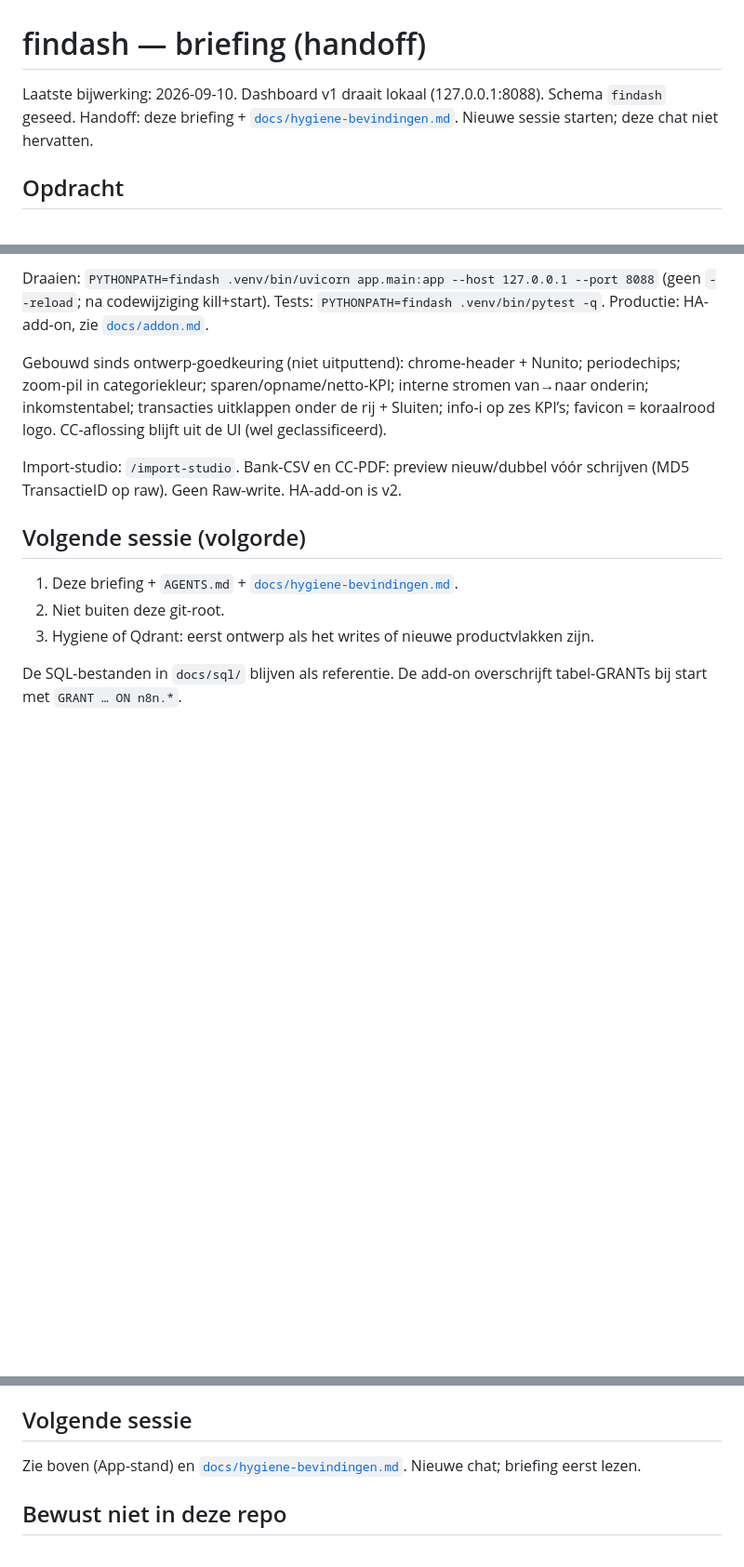
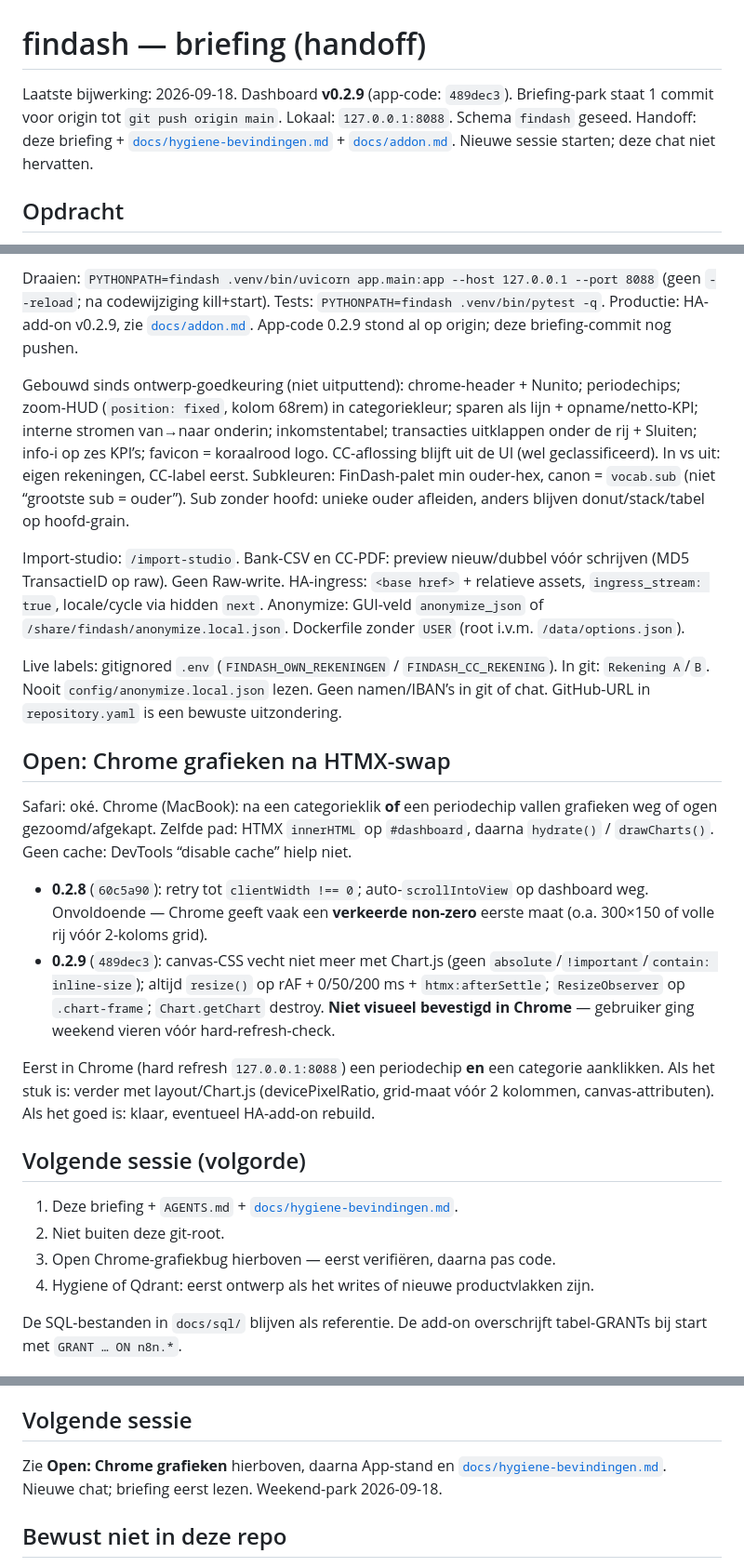
Before and after one commit to remconiesten/findash, a Markdown page: docs/briefing.md, 3 parts joined by grey strips. Shown at 93% size. GitHub-like rendering; blank space fills up the shorter version.

Commit message:
Park the Chrome chart follow-up and current app state in the briefing.

```diff
--- a/docs/briefing.md
+++ b/docs/briefing.md
@@ -1,6 +1,6 @@
 # findash — briefing (handoff)
 
-Laatste bijwerking: 2026-09-10. Dashboard v1 draait lokaal (127.0.0.1:8088). Schema `findash` geseed. Handoff: deze briefing + [`docs/hygiene-bevindingen.md`](hygiene-bevindingen.md). Nieuwe sessie starten; deze chat niet hervatten.
+Laatste bijwerking: 2026-09-18. Dashboard **v0.2.9** (app-code: `489dec3`). Briefing-park staat 1 commit voor origin tot `git push origin main`. Lokaal: `127.0.0.1:8088`. Schema `findash` geseed. Handoff: deze briefing + [`docs/hygiene-bevindingen.md`](hygiene-bevindingen.md) + [`docs/addon.md`](addon.md). Nieuwe sessie starten; deze chat niet hervatten.
 
 ## Opdracht
 
@@ -38,15 +38,27 @@ Ook:
 
-Draaien: `PYTHONPATH=findash .venv/bin/uvicorn app.main:app --host 127.0.0.1 --port 8088` (geen `--reload`; na codewijziging kill+start). Tests: `PYTHONPATH=findash .venv/bin/pytest -q`. Productie: HA-add-on, zie [`docs/addon.md`](addon.md).
+Draaien: `PYTHONPATH=findash .venv/bin/uvicorn app.main:app --host 127.0.0.1 --port 8088` (geen `--reload`; na codewijziging kill+start). Tests: `PYTHONPATH=findash .venv/bin/pytest -q`. Productie: HA-add-on v0.2.9, zie [`docs/addon.md`](addon.md). App-code 0.2.9 stond al op origin; deze briefing-commit nog pushen.
 
-Gebouwd sinds ontwerp-goedkeuring (niet uitputtend): chrome-header + Nunito; periodechips; zoom-pil in categoriekleur; sparen/opname/netto-KPI; interne stromen van→naar onderin; inkomstentabel; transacties uitklappen onder de rij + Sluiten; info-i op zes KPI’s; favicon = koraalrood logo. CC-aflossing blijft uit de UI (wel geclassificeerd).
+Gebouwd sinds ontwerp-goedkeuring (niet uitputtend): chrome-header + Nunito; periodechips; zoom-HUD (`position: fixed`, kolom 68rem) in categoriekleur; sparen als lijn + opname/netto-KPI; interne stromen van→naar onderin; inkomstentabel; transacties uitklappen onder de rij + Sluiten; info-i op zes KPI’s; favicon = koraalrood logo. CC-aflossing blijft uit de UI (wel geclassificeerd). In vs uit: eigen rekeningen, CC-label eerst. Subkleuren: FinDash-palet min ouder-hex, canon = `vocab.sub` (niet “grootste sub = ouder”). Sub zonder hoofd: unieke ouder afleiden, anders blijven donut/stack/tabel op hoofd-grain.
 
-Import-studio: `/import-studio`. Bank-CSV en CC-PDF: preview nieuw/dubbel vóór schrijven (MD5 TransactieID op raw). Geen Raw-write. HA-add-on is v2.
+Import-studio: `/import-studio`. Bank-CSV en CC-PDF: preview nieuw/dubbel vóór schrijven (MD5 TransactieID op raw). Geen Raw-write. HA-ingress: `<base href>` + relatieve assets, `ingress_stream: true`, locale/cycle via hidden `next`. Anonymize: GUI-veld `anonymize_json` of `/share/findash/anonymize.local.json`. Dockerfile zonder `USER` (root i.v.m. `/data/options.json`).
+
+Live labels: gitignored `.env` (`FINDASH_OWN_REKENINGEN` / `FINDASH_CC_REKENING`). In git: `Rekening A`/`B`. Nooit `config/anonymize.local.json` lezen. Geen namen/IBAN’s in git of chat. GitHub-URL in `repository.yaml` is een bewuste uitzondering.
+
+## Open: Chrome grafieken na HTMX-swap
+
+Safari: oké. Chrome (MacBook): na een categorieklik **of** een periodechip vallen grafieken weg of ogen gezoomd/afgekapt. Zelfde pad: HTMX `innerHTML` op `#dashboard`, daarna `hydrate()` / `drawCharts()`. Geen cache: DevTools “disable cache” hielp niet.
+
+- **0.2.8** (`60c5a90`): retry tot `clientWidth !== 0`; auto-`scrollIntoView` op dashboard weg. Onvoldoende — Chrome geeft vaak een **verkeerde non-zero** eerste maat (o.a. 300×150 of volle rij vóór 2-koloms grid).
+- **0.2.9** (`489dec3`): canvas-CSS vecht niet meer met Chart.js (geen `absolute`/`!important`/`contain: inline-size`); altijd `resize()` op rAF + 0/50/200 ms + `htmx:afterSettle`; `ResizeObserver` op `.chart-frame`; `Chart.getChart` destroy. **Niet visueel bevestigd in Chrome** — gebruiker ging weekend vieren vóór hard-refresh-check.
+
+Eerst in Chrome (hard refresh `127.0.0.1:8088`) een periodechip **en** een categorie aanklikken. Als het stuk is: verder met layout/Chart.js (devicePixelRatio, grid-maat vóór 2 kolommen, canvas-attributen). Als het goed is: klaar, eventueel HA-add-on rebuild.
 
 ## Volgende sessie (volgorde)
 
 1. Deze briefing + `AGENTS.md` + [`docs/hygiene-bevindingen.md`](hygiene-bevindingen.md).
 2. Niet buiten deze git-root.
-3. Hygiene of Qdrant: eerst ontwerp als het writes of nieuwe productvlakken zijn.
+3. Open Chrome-grafiekbug hierboven — eerst verifiëren, daarna pas code.
+4. Hygiene of Qdrant: eerst ontwerp als het writes of nieuwe productvlakken zijn.
 
 De SQL-bestanden in `docs/sql/` blijven als referentie. De add-on overschrijft tabel-GRANTs bij start met `GRANT … ON n8n.*`.
 
@@ -148,7 +160,7 @@ Gevolg voor rechten: `findash` blijft read-only; GRANT later ook `SELECT` op de
 
 ## Volgende sessie
 
-Zie boven (App-stand) en [`docs/hygiene-bevindingen.md`](hygiene-bevindingen.md). Nieuwe chat; briefing eerst lezen.
+Zie **Open: Chrome grafieken** hierboven, daarna App-stand en [`docs/hygiene-bevindingen.md`](hygiene-bevindingen.md). Nieuwe chat; briefing eerst lezen. Weekend-park 2026-09-18.
 
 ## Bewust niet in deze repo
 
```
Also changed, not shown: other parts of docs/briefing.md (+1 -1 lines).
